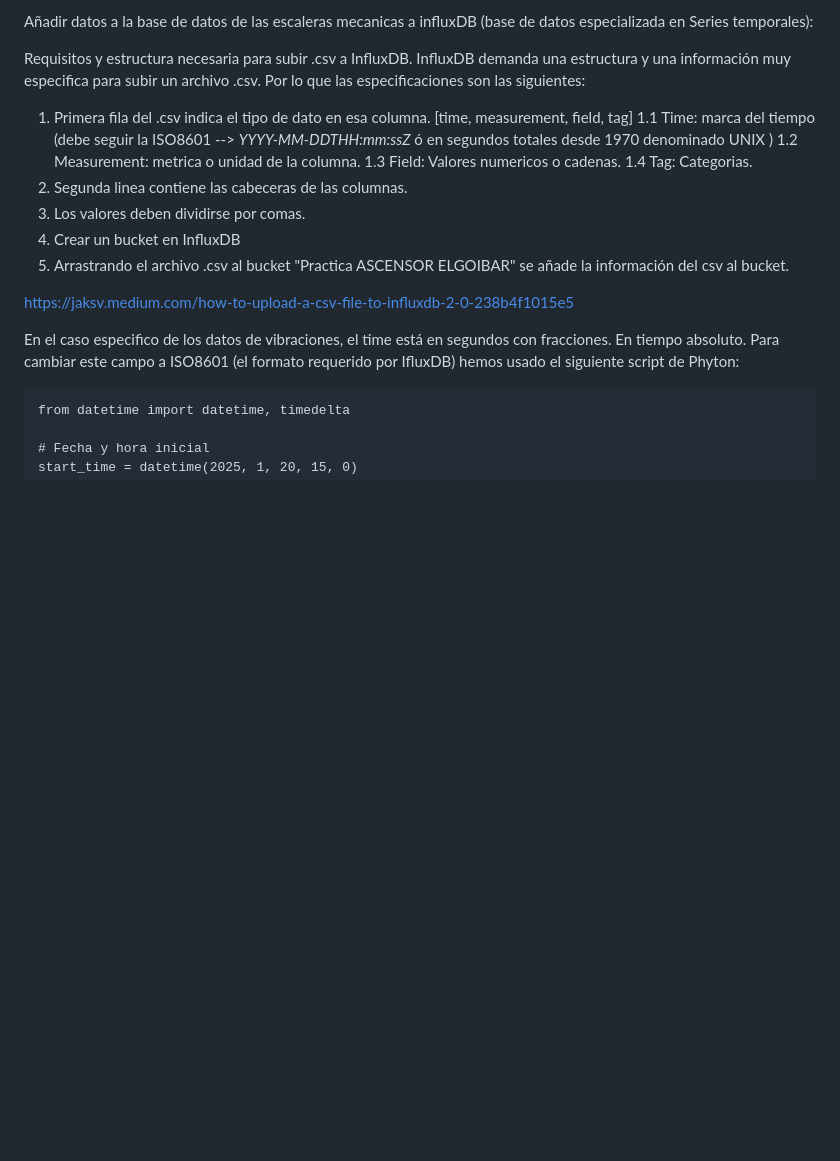
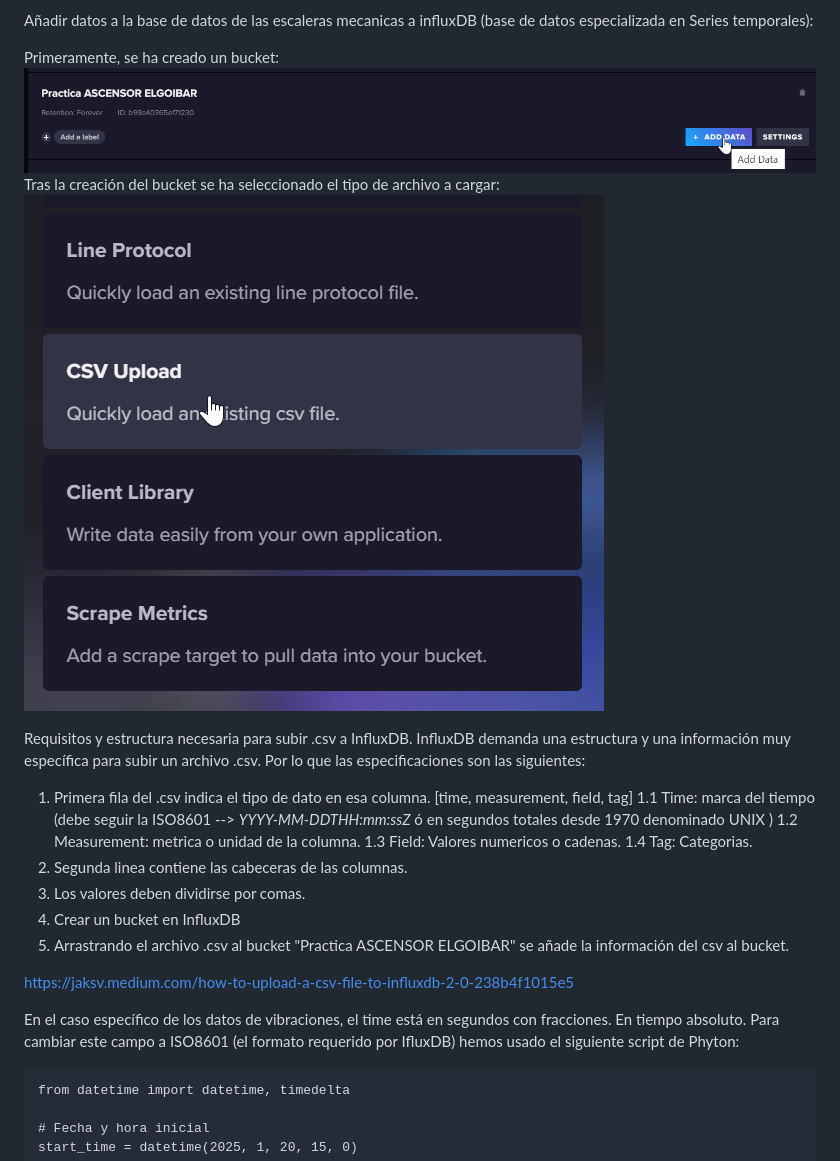
Before and after one commit to Arakistech/ASCENSORELGOIBAR, a Markdown page: README.md, the part around the change printed below. Rendered like a GitHub page; blank space fills up the shorter version.

```diff
--- a/README.md
+++ b/README.md
@@ -194,7 +217,12 @@ Cargas de datos en NOSQL:
 
   Añadir datos a la base de datos de las escaleras mecanicas a influxDB (base de datos especializada en Series temporales):
 
-  Requisitos y estructura necesaria para subir .csv a InfluxDB. InfluxDB demanda una estructura y una información muy especifica para subir un archivo .csv. Por lo que las especificaciones son las siguientes:
+Primeramente, se ha creado un bucket:
+![](https://raw.githubusercontent.com/Arakistech/ASCENSORELGOIBAR/refs/heads/main/IMG/2025-02-05%2015_05_45-Buckets%20_%20Load%20Data%20_%20admin%20_%20InfluxDB.png)
+Tras la creación del bucket se ha seleccionado el tipo de archivo a cargar:
+  ![](https://raw.githubusercontent.com/Arakistech/ASCENSORELGOIBAR/refs/heads/main/IMG/2025-02-05%2015_04_39-Buckets%20_%20Load%20Data%20_%20admin%20_%20InfluxDB.png)
+
+  Requisitos y estructura necesaria para subir .csv a InfluxDB. InfluxDB demanda una estructura y una información muy específica para subir un archivo .csv. Por lo que las especificaciones son las siguientes:
   1. Primera fila del .csv indica el tipo de dato en esa columna. [time, measurement, field, tag]
        1.1 Time: marca del tiempo (debe seguir la ISO8601 --> *YYYY-MM-DDTHH:mm:ssZ* ó en segundos totales desde 1970 denominado UNIX )
        1.2 Measurement: metrica o unidad de la columna.
@@ -208,7 +236,7 @@ Cargas de datos en NOSQL:
 
 https://jaksv.medium.com/how-to-upload-a-csv-file-to-influxdb-2-0-238b4f1015e5
 
-En el caso especifico de los datos de vibraciones, el time está en segundos con fracciones. En tiempo absoluto. Para cambiar este campo a ISO8601 (el formato requerido por IfluxDB) hemos usado el siguiente script de Phyton:
+En el caso específico de los datos de vibraciones, el time está en segundos con fracciones. En tiempo absoluto. Para cambiar este campo a ISO8601 (el formato requerido por IfluxDB) hemos usado el siguiente script de Phyton:
 
     from datetime import datetime, timedelta
 
```
Also changed, not shown: other parts of README.md (+30 -6 lines).
